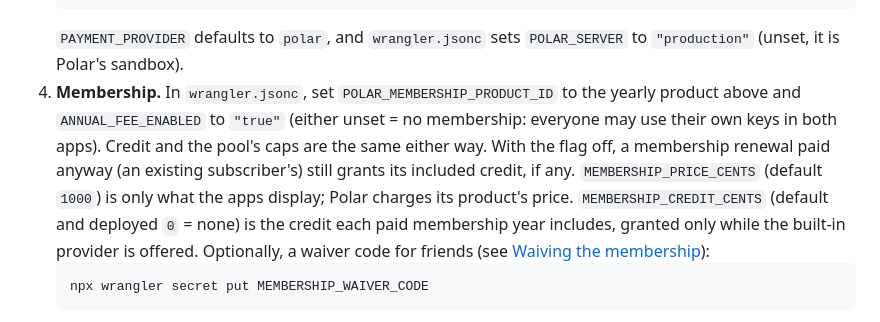
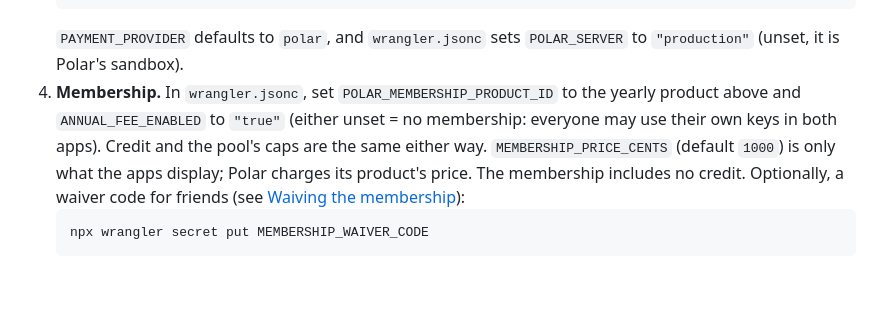
Before and after one commit to yringler/Tree-chat-teacher, a Markdown page: README.md, the part around the change. Rendered like a GitHub page; blank space fills up the shorter version.

````diff
--- a/README.md
+++ b/README.md
@@ -322,7 +322,7 @@ Payments go through [Polar](https://polar.sh), the **merchant of record**: Polar
    npx wrangler secret put POLAR_WEBHOOK_SECRET   # whsec_… of the endpoint above
    ```
    `PAYMENT_PROVIDER` defaults to `polar`, and `wrangler.jsonc` sets `POLAR_SERVER` to `"production"` (unset, it is Polar's sandbox).
-4. **Membership.** In `wrangler.jsonc`, set `POLAR_MEMBERSHIP_PRODUCT_ID` to the yearly product above and `ANNUAL_FEE_ENABLED` to `"true"` (either unset = no membership: everyone may use their own keys in both apps). Credit and the pool's caps are the same either way. With the flag off, a membership renewal paid anyway (an existing subscriber's) still grants its included credit, if any. `MEMBERSHIP_PRICE_CENTS` (default `1000`) is only what the apps display; Polar charges its product's price. `MEMBERSHIP_CREDIT_CENTS` (default and deployed `0` = none) is the credit each paid membership year includes, granted only while the built-in provider is offered. Optionally, a waiver code for friends (see [Waiving the membership](#waiving-the-membership)):
+4. **Membership.** In `wrangler.jsonc`, set `POLAR_MEMBERSHIP_PRODUCT_ID` to the yearly product above and `ANNUAL_FEE_ENABLED` to `"true"` (either unset = no membership: everyone may use their own keys in both apps). Credit and the pool's caps are the same either way. `MEMBERSHIP_PRICE_CENTS` (default `1000`) is only what the apps display; Polar charges its product's price. The membership includes no credit. Optionally, a waiver code for friends (see [Waiving the membership](#waiving-the-membership)):
    ```bash
    npx wrangler secret put MEMBERSHIP_WAIVER_CODE
    ```
````
Also changed, not shown: docs/DECISIONS.md (+1 -1 lines), docs/PLAN.md (+5 -5 lines).
